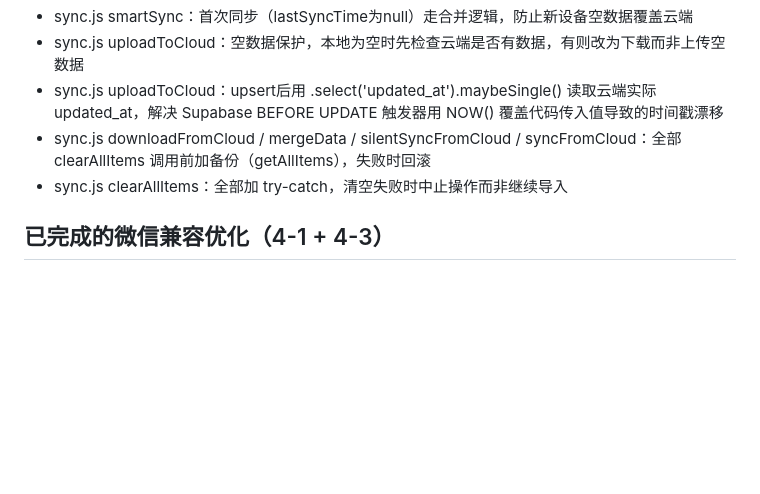
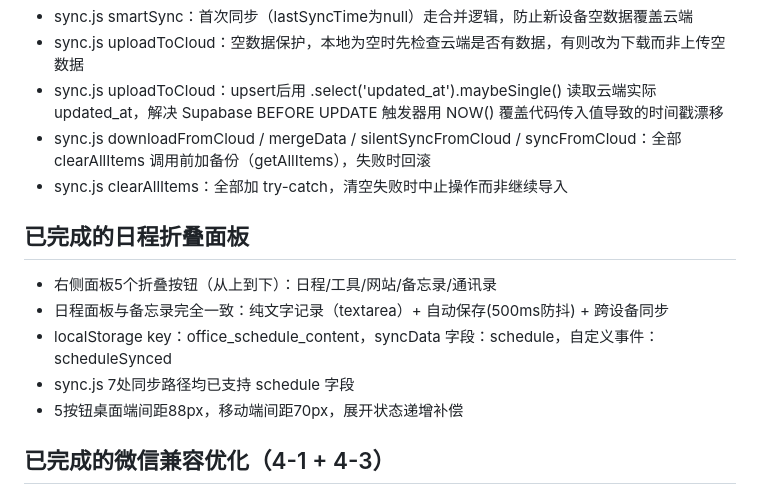
Before and after one commit to kimixpf1/officeboard, a Markdown page: .trae/rules/project_framework.md, the part around the change. Rendered like a GitHub page; blank space fills up the shorter version.

```diff
--- a/.trae/rules/project_framework.md
+++ b/.trae/rules/project_framework.md
@@ -98,6 +98,13 @@
 - sync.js downloadFromCloud / mergeData / silentSyncFromCloud / syncFromCloud：全部 clearAllItems 调用前加备份（getAllItems），失败时回滚
 - sync.js clearAllItems：全部加 try-catch，清空失败时中止操作而非继续导入
 
+## 已完成的日程折叠面板
+- 右侧面板5个折叠按钮（从上到下）：日程/工具/网站/备忘录/通讯录
+- 日程面板与备忘录完全一致：纯文字记录（textarea）+ 自动保存(500ms防抖) + 跨设备同步
+- localStorage key：office_schedule_content，syncData 字段：schedule，自定义事件：scheduleSynced
+- sync.js 7处同步路径均已支持 schedule 字段
+- 5按钮桌面端间距88px，移动端间距70px，展开状态递增补偿
+
 ## 已完成的微信兼容优化（4-1 + 4-3）
 - wechat-upload.js 成功返回改用 location.replace() 替代 location.href，防止微信返回键死循环
 - wechat-upload.js init 增加 IndexedDB/FileReader 可用性检测，不支持时禁用按钮并提示
```
Also changed, not shown: .trae/rules/project_iteration_log.md (+26 -0 lines), .trae/rules/todolist.md (+6 -0 lines).
